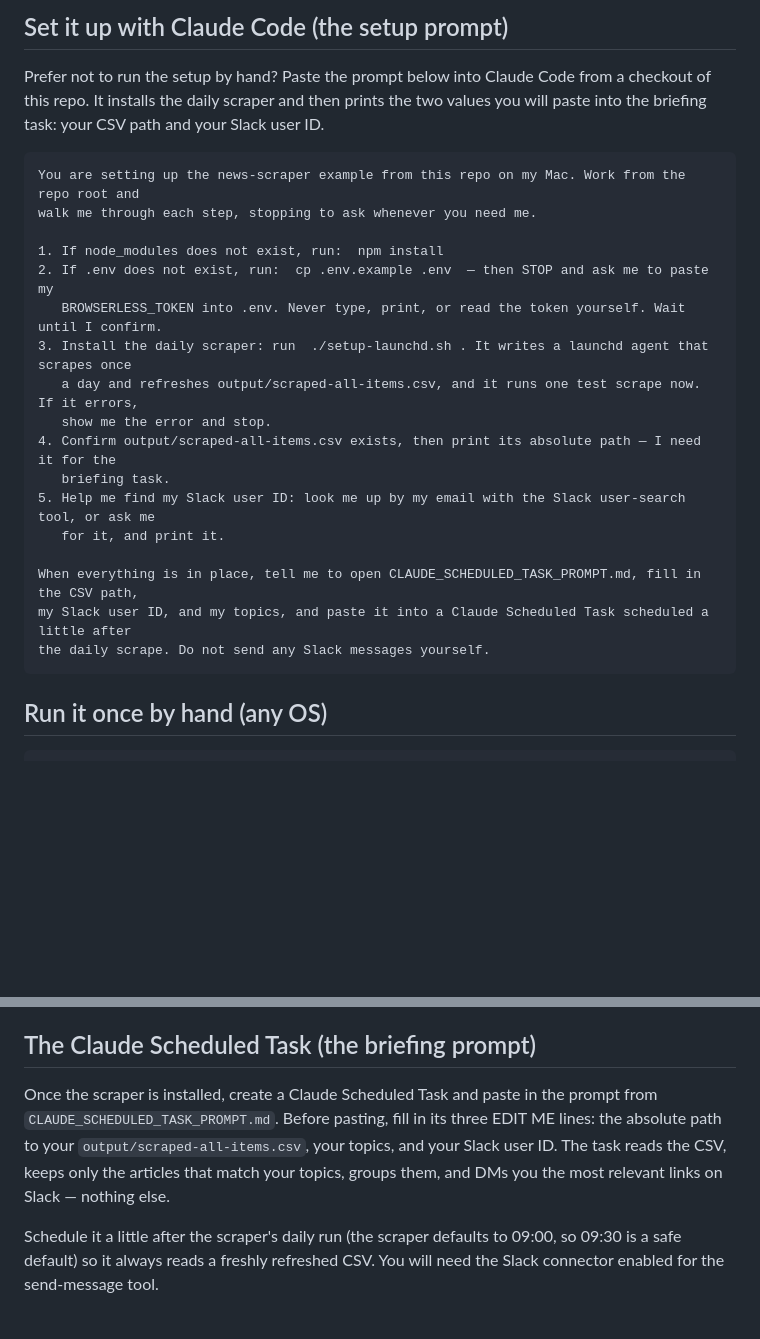
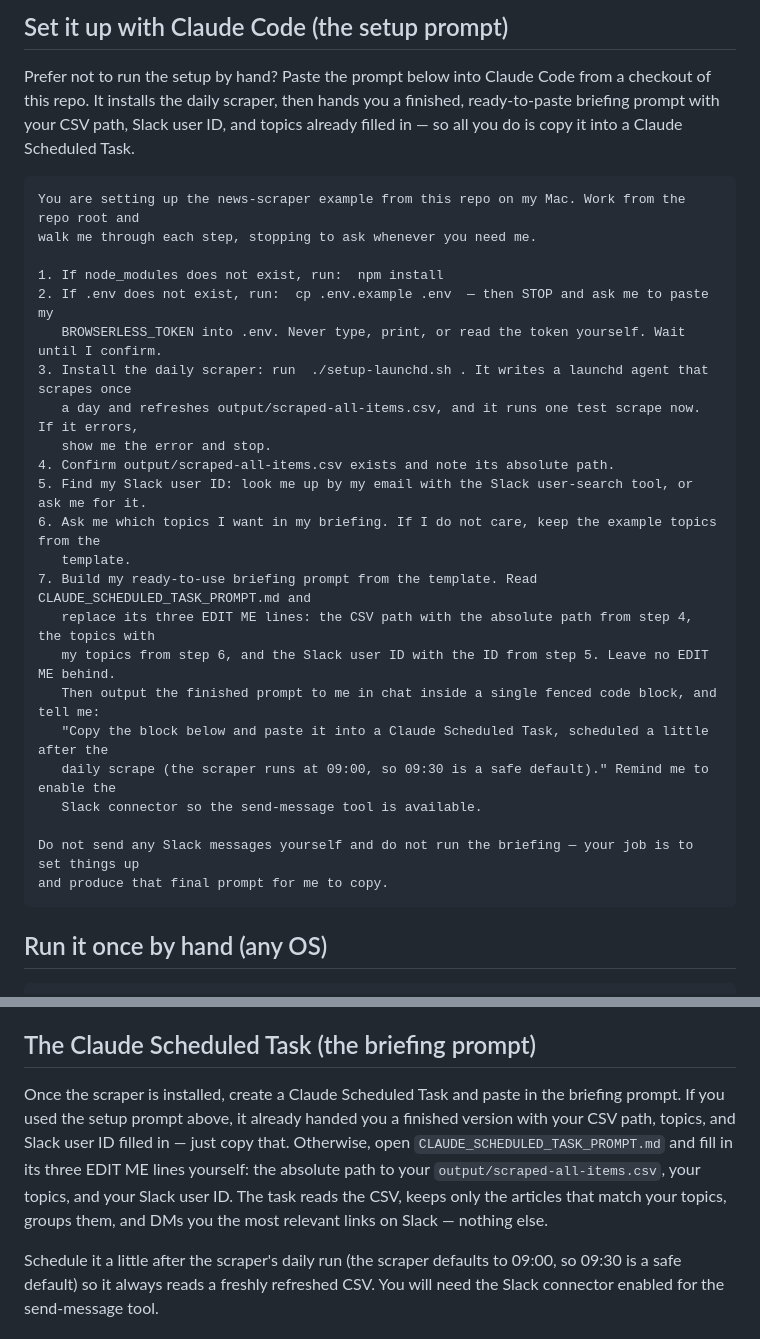
Before and after one commit to browserless/video-examples, a Markdown page: news-scraper/README.md, 2 parts joined by grey strips. Rendered like a GitHub page; blank space fills up the shorter version.

Commit message:
news-scraper: setup prompt emits a ready-to-paste briefing prompt (#19)
## What
Improves the **setup prompt** (in the README) so it hands the user a
finished, ready-to-paste briefing prompt instead of telling them to
hand-edit three `EDIT ME` lines.

## Before
Setup prompt ended with: "open `CLAUDE_SCHEDULED_TASK_PROMPT.md`, fill
in the CSV path, Slack user ID, and topics yourself, then paste into a
Scheduled Task."

## After
The setup prompt now, as its final steps:
1. Asks which topics the user wants (keeps the template defaults if they
don't care).
2. Reads `CLAUDE_SCHEDULED_TASK_PROMPT.md` as a **template** and
substitutes all three `EDIT ME` values — CSV path (from the install),
topics, and Slack user ID (resolved during setup).
3. Prints the finished prompt in a single fenced code block with "copy
this into a Claude Scheduled Task, scheduled ~09:30."

The `.md` file stays the source template; the setup prompt turns it into
a filled-in artifact. Net effect: the hand-off from setup → scheduled
task is pure copy-paste, no manual editing.

The briefing-task section of the README is updated to note that if you
used the setup prompt, your prompt is already filled in; otherwise you
can still edit the template by hand.

Independent of #18 (token-placeholder guard); touches only the README.

🤖 Generated with [Claude Code](https://claude.com/claude-code)

Co-authored-by: Claude Opus 4.8 <noreply@anthropic.com>

````diff
--- a/news-scraper/README.md
+++ b/news-scraper/README.md
@@ -57,8 +57,9 @@ agent, and runs one test so you watch the CSV appear. From then on it refreshes
 ## Set it up with Claude Code (the setup prompt)
 
 Prefer not to run the setup by hand? Paste the prompt below into Claude Code from a checkout of
-this repo. It installs the daily scraper and then prints the two values you will paste into the
-briefing task: your CSV path and your Slack user ID.
+this repo. It installs the daily scraper, then hands you a finished, ready-to-paste briefing prompt
+with your CSV path, Slack user ID, and topics already filled in — so all you do is copy it into a
+Claude Scheduled Task.
 
 ```
 You are setting up the news-scraper example from this repo on my Mac. Work from the repo root and
@@ -70,14 +71,20 @@ walk me through each step, stopping to ask whenever you need me.
 3. Install the daily scraper: run  ./setup-launchd.sh . It writes a launchd agent that scrapes once
    a day and refreshes output/scraped-all-items.csv, and it runs one test scrape now. If it errors,
    show me the error and stop.
-4. Confirm output/scraped-all-items.csv exists, then print its absolute path — I need it for the
-   briefing task.
-5. Help me find my Slack user ID: look me up by my email with the Slack user-search tool, or ask me
-   for it, and print it.
+4. Confirm output/scraped-all-items.csv exists and note its absolute path.
+5. Find my Slack user ID: look me up by my email with the Slack user-search tool, or ask me for it.
+6. Ask me which topics I want in my briefing. If I do not care, keep the example topics from the
+   template.
+7. Build my ready-to-use briefing prompt from the template. Read CLAUDE_SCHEDULED_TASK_PROMPT.md and
+   replace its three EDIT ME lines: the CSV path with the absolute path from step 4, the topics with
+   my topics from step 6, and the Slack user ID with the ID from step 5. Leave no EDIT ME behind.
+   Then output the finished prompt to me in chat inside a single fenced code block, and tell me:
+   "Copy the block below and paste it into a Claude Scheduled Task, scheduled a little after the
+   daily scrape (the scraper runs at 09:00, so 09:30 is a safe default)." Remind me to enable the
+   Slack connector so the send-message tool is available.
 
-When everything is in place, tell me to open CLAUDE_SCHEDULED_TASK_PROMPT.md, fill in the CSV path,
-my Slack user ID, and my topics, and paste it into a Claude Scheduled Task scheduled a little after
-the daily scrape. Do not send any Slack messages yourself.
+Do not send any Slack messages yourself and do not run the briefing — your job is to set things up
+and produce that final prompt for me to copy.
 ```
 
 ## Run it once by hand (any OS)
@@ -101,11 +108,13 @@ date but an empty excerpt. That is expected.
 
 ## The Claude Scheduled Task (the briefing prompt)
 
-Once the scraper is installed, create a Claude Scheduled Task and paste in the prompt from
-`CLAUDE_SCHEDULED_TASK_PROMPT.md`. Before pasting, fill in its three EDIT ME lines: the absolute
-path to your `output/scraped-all-items.csv`, your topics, and your Slack user ID. The task reads the
-CSV, keeps only the articles that match your topics, groups them, and DMs you the most relevant
-links on Slack — nothing else.
+Once the scraper is installed, create a Claude Scheduled Task and paste in the briefing prompt. If
+you used the setup prompt above, it already handed you a finished version with your CSV path,
+topics, and Slack user ID filled in — just copy that. Otherwise, open
+`CLAUDE_SCHEDULED_TASK_PROMPT.md` and fill in its three EDIT ME lines yourself: the absolute path to
+your `output/scraped-all-items.csv`, your topics, and your Slack user ID. The task reads the CSV,
+keeps only the articles that match your topics, groups them, and DMs you the most relevant links on
+Slack — nothing else.
 
 Schedule it a little after the scraper's daily run (the scraper defaults to 09:00, so 09:30 is a
 safe default) so it always reads a freshly refreshed CSV. You will need the Slack connector enabled
````
